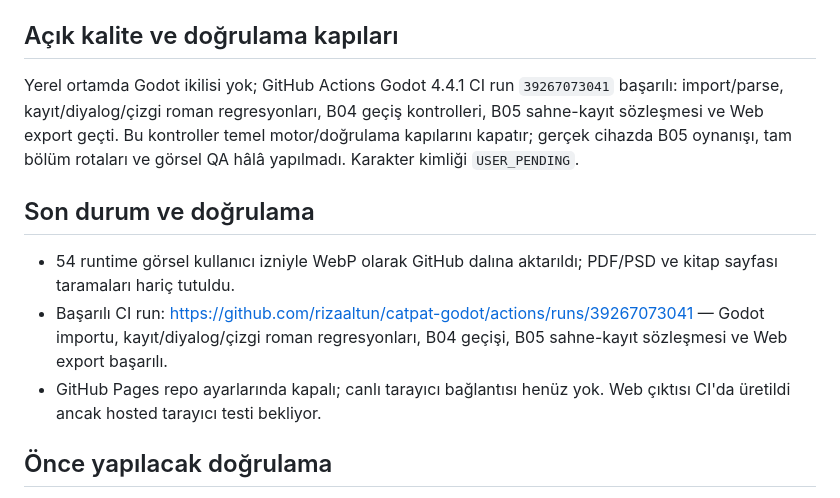
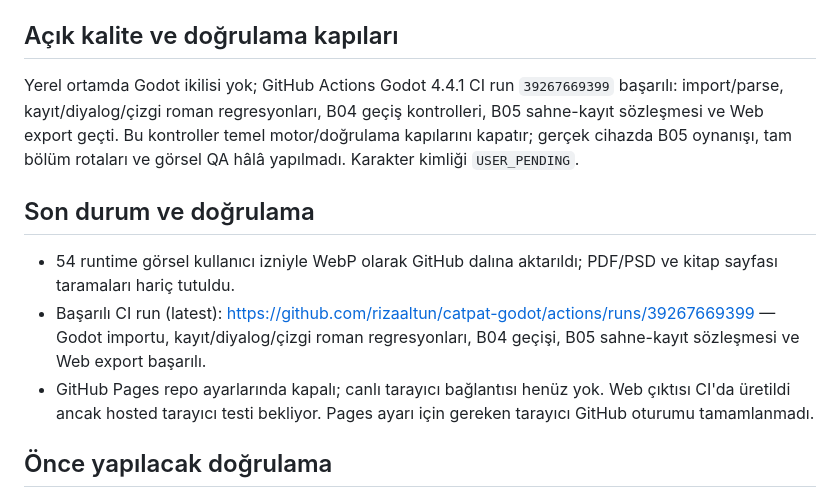
Before and after one commit to rizaaltun/catpat-godot, a Markdown page: production/CURRENT.md, the part around the change. Drawn GitHub-style.

Commit message:
docs: record latest verified CI and Pages blocker

```diff
--- a/production/CURRENT.md
+++ b/production/CURRENT.md
@@ -11,13 +11,13 @@
 
 ## Açık kalite ve doğrulama kapıları
 
-Yerel ortamda Godot ikilisi yok; GitHub Actions Godot 4.4.1 CI run `39267073041` başarılı: import/parse, kayıt/diyalog/çizgi roman regresyonları, B04 geçiş kontrolleri, B05 sahne-kayıt sözleşmesi ve Web export geçti. Bu kontroller temel motor/doğrulama kapılarını kapatır; gerçek cihazda B05 oynanışı, tam bölüm rotaları ve görsel QA hâlâ yapılmadı. Karakter kimliği `USER_PENDING`.
+Yerel ortamda Godot ikilisi yok; GitHub Actions Godot 4.4.1 CI run `39267669399` başarılı: import/parse, kayıt/diyalog/çizgi roman regresyonları, B04 geçiş kontrolleri, B05 sahne-kayıt sözleşmesi ve Web export geçti. Bu kontroller temel motor/doğrulama kapılarını kapatır; gerçek cihazda B05 oynanışı, tam bölüm rotaları ve görsel QA hâlâ yapılmadı. Karakter kimliği `USER_PENDING`.
 
 ## Son durum ve doğrulama
 
 - 54 runtime görsel kullanıcı izniyle WebP olarak GitHub dalına aktarıldı; PDF/PSD ve kitap sayfası taramaları hariç tutuldu.
-- Başarılı CI run: https://github.com/rizaaltun/catpat-godot/actions/runs/39267073041 — Godot importu, kayıt/diyalog/çizgi roman regresyonları, B04 geçişi, B05 sahne-kayıt sözleşmesi ve Web export başarılı.
-- GitHub Pages repo ayarlarında kapalı; canlı tarayıcı bağlantısı henüz yok. Web çıktısı CI'da üretildi ancak hosted tarayıcı testi bekliyor.
+- Başarılı CI run (latest): https://github.com/rizaaltun/catpat-godot/actions/runs/39267669399 — Godot importu, kayıt/diyalog/çizgi roman regresyonları, B04 geçişi, B05 sahne-kayıt sözleşmesi ve Web export başarılı.
+- GitHub Pages repo ayarlarında kapalı; canlı tarayıcı bağlantısı henüz yok. Web çıktısı CI'da üretildi ancak hosted tarayıcı testi bekliyor. Pages ayarı için gereken tarayıcı GitHub oturumu tamamlanmadı.
 
 ## Önce yapılacak doğrulama
 
```
